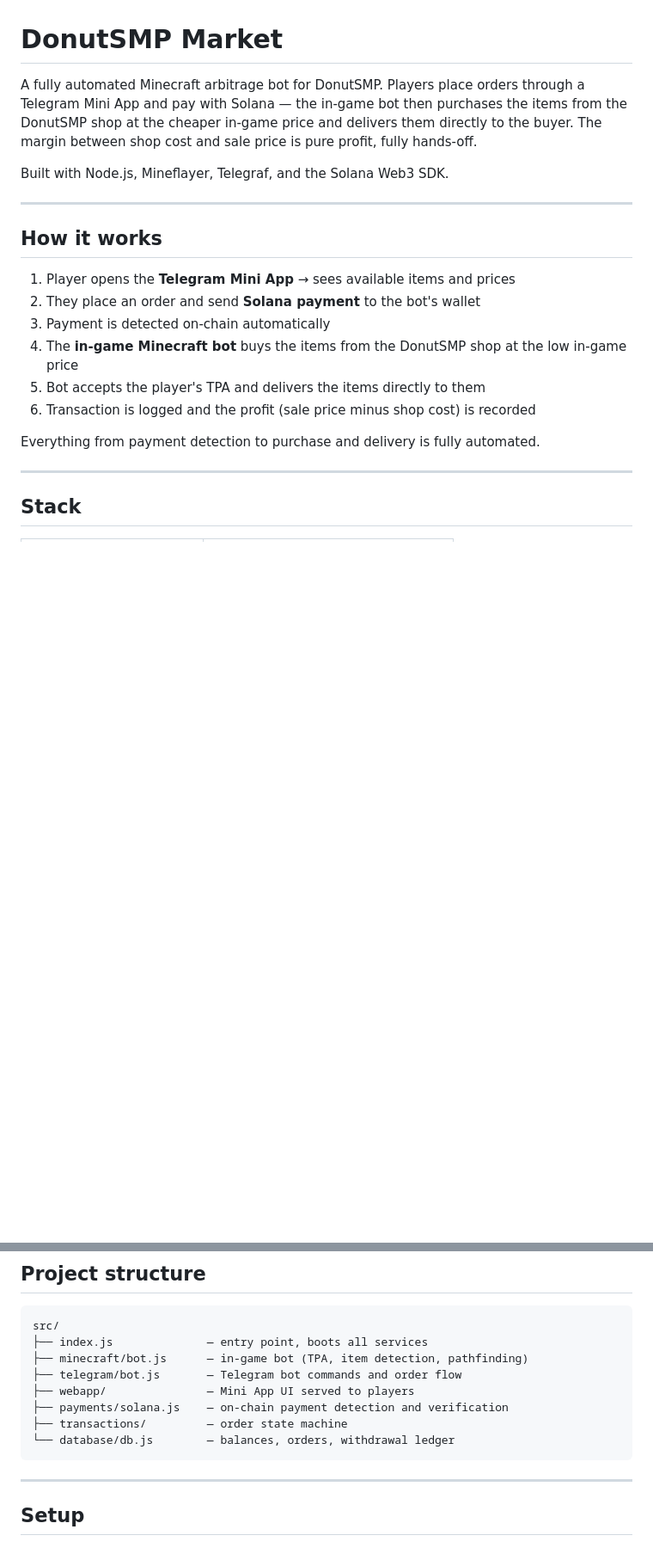
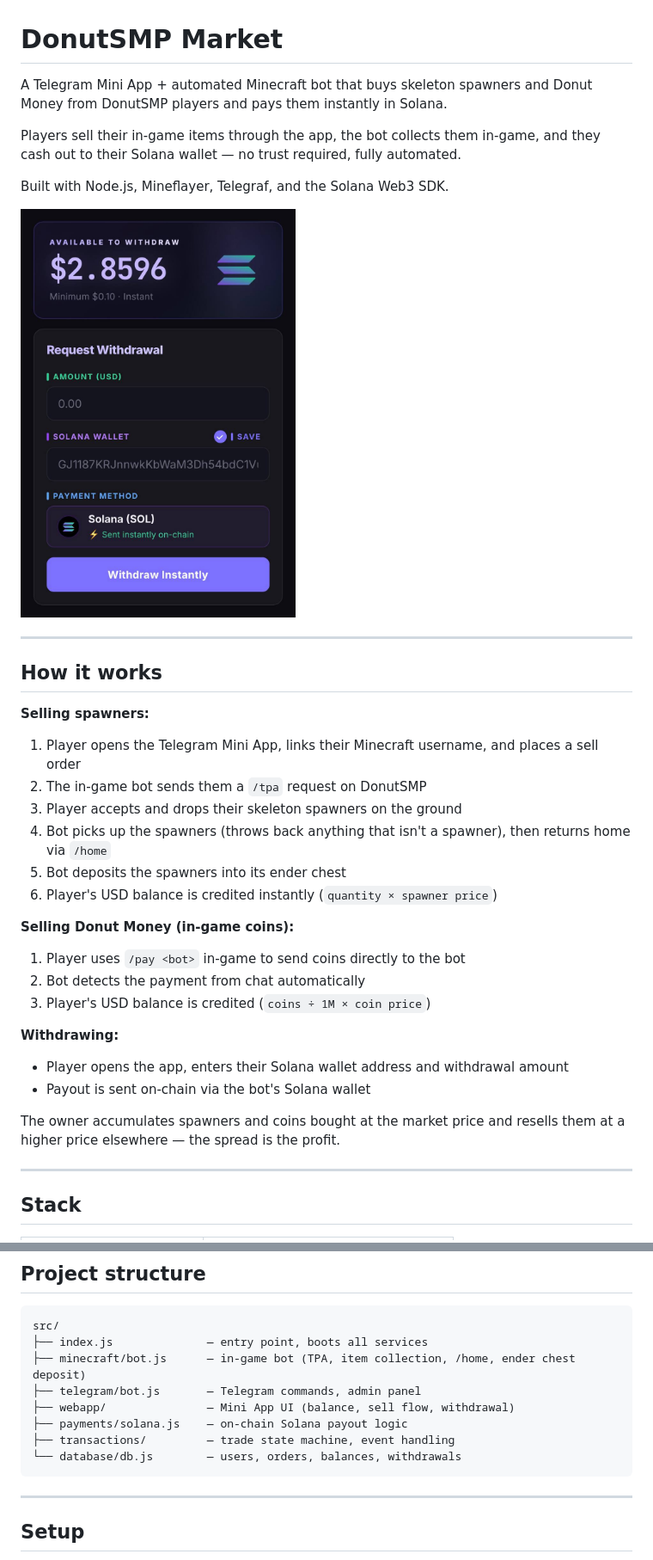
Before and after one commit to Belingerul/donutsmp-market, a Markdown page: README.md, 2 parts joined by grey strips. Shown at 86% size. Drawn GitHub-style; pictures changed too: images/preview.jpg (added); blank space fills up the shorter version.

Commit message:
Fix README: bot buys from players, add screenshot, correct full flow
Co-Authored-By: Claude Sonnet 4.6 <noreply@anthropic.com>

````diff
--- a/README.md
+++ b/README.md
@@ -1,21 +1,35 @@
 # DonutSMP Market
 
-A fully automated Minecraft arbitrage bot for DonutSMP. Players place orders through a Telegram Mini App and pay with Solana — the in-game bot then purchases the items from the DonutSMP shop at the cheaper in-game price and delivers them directly to the buyer. The margin between shop cost and sale price is pure profit, fully hands-off.
+A Telegram Mini App + automated Minecraft bot that buys skeleton spawners and Donut Money from DonutSMP players and pays them instantly in Solana.
+
+Players sell their in-game items through the app, the bot collects them in-game, and they cash out to their Solana wallet — no trust required, fully automated.
 
 Built with Node.js, Mineflayer, Telegraf, and the Solana Web3 SDK.
+
+<img src="images/preview.jpg" alt="Withdraw screen" width="320" />
 
 ---
 
 ## How it works
 
-1. Player opens the **Telegram Mini App** → sees available items and prices
-2. They place an order and send **Solana payment** to the bot's wallet
-3. Payment is detected on-chain automatically
-4. The **in-game Minecraft bot** buys the items from the DonutSMP shop at the low in-game price
-5. Bot accepts the player's TPA and delivers the items directly to them
-6. Transaction is logged and the profit (sale price minus shop cost) is recorded
+**Selling spawners:**
+1. Player opens the Telegram Mini App, links their Minecraft username, and places a sell order
+2. The in-game bot sends them a `/tpa` request on DonutSMP
+3. Player accepts and drops their skeleton spawners on the ground
+4. Bot picks up the spawners (throws back anything that isn't a spawner), then returns home via `/home`
+5. Bot deposits the spawners into its ender chest
+6. Player's USD balance is credited instantly (`quantity × spawner price`)
 
-Everything from payment detection to purchase and delivery is fully automated.
+**Selling Donut Money (in-game coins):**
+1. Player uses `/pay <bot>` in-game to send coins directly to the bot
+2. Bot detects the payment from chat automatically
+3. Player's USD balance is credited (`coins ÷ 1M × coin price`)
+
+**Withdrawing:**
+- Player opens the app, enters their Solana wallet address and withdrawal amount
+- Payout is sent on-chain via the bot's Solana wallet
+
+The owner accumulates spawners and coins bought at the market price and resells them at a higher price elsewhere — the spread is the profit.
 
 ---
 
@@ -36,12 +50,12 @@ Everything from payment detection to purchase and delivery is fully automated.
 ```
 src/
 ├── index.js              — entry point, boots all services
-├── minecraft/bot.js      — in-game bot (TPA, item detection, pathfinding)
-├── telegram/bot.js       — Telegram bot commands and order flow
-├── webapp/               — Mini App UI served to players
-├── payments/solana.js    — on-chain payment detection and verification
-├── transactions/         — order state machine
-└── database/db.js        — balances, orders, withdrawal ledger
+├── minecraft/bot.js      — in-game bot (TPA, item collection, /home, ender chest deposit)
+├── telegram/bot.js       — Telegram commands, admin panel
+├── webapp/               — Mini App UI (balance, sell flow, withdrawal)
+├── payments/solana.js    — on-chain Solana payout logic
+├── transactions/         — trade state machine, event handling
+└── database/db.js        — users, orders, balances, withdrawals
 ```
 
 ---
````
Also changed, not shown: other parts of README.md (+7 -7 lines).
